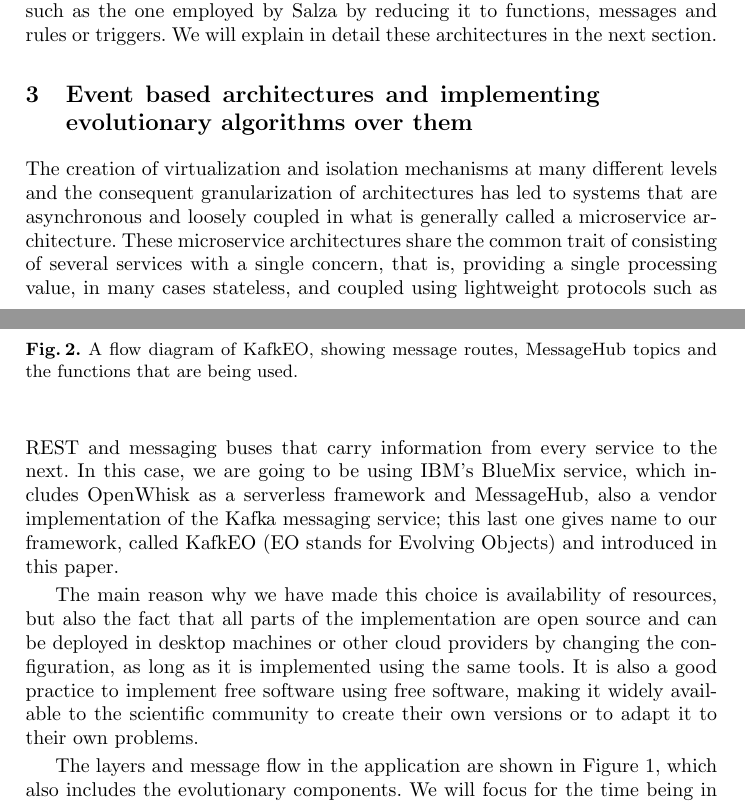
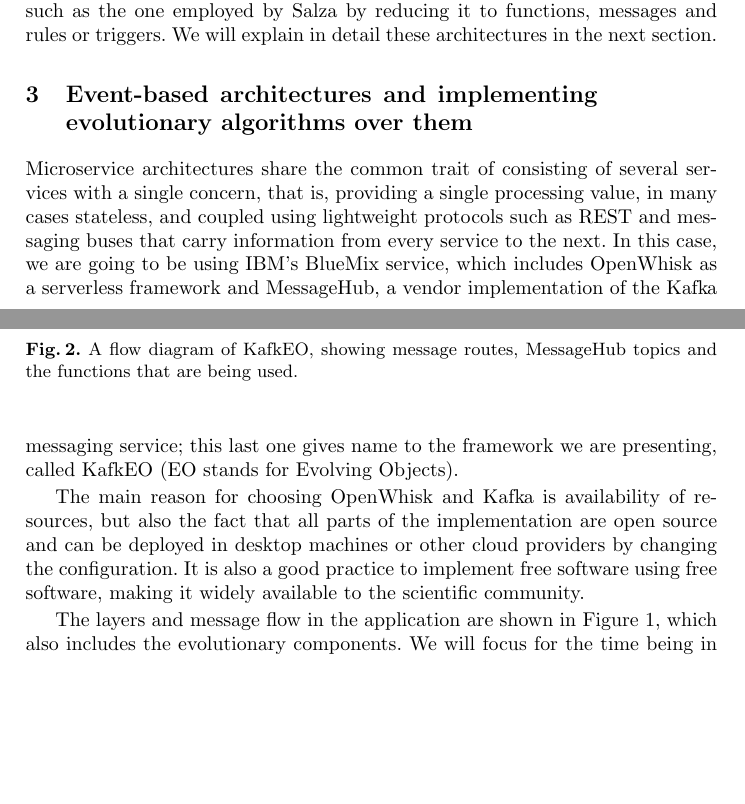
Before and after one commit to mariosky/PPSN-2018-KafkEO, a LaTeX paper (paper.tex): two parts of pages 4 and 5 of 13, joined at a grey line, cut so that both start at the same text, the shorter picture padded with empty space. Compiled offline with pdfLaTeX.

Commit message:
Down to 12.5

```diff
--- a/paper.tex
+++ b/paper.tex
@@ -331,7 +331,7 @@ services, in fact {\em microservices} \cite{microservices}, which in
   \label{fig:kafkeo}
   \end{figure*}
   %
-  \section{Event based architectures and implementing evolutionary
+  \section{Event-based architectures and implementing evolutionary
     algorithms over them}
   \label{sec:methods}
   %
@@ -341,34 +341,31 @@ services, in fact {\em microservices} \cite{microservices}, which in
     topics and the functions that are being used.}
   \label{fig:kafkeo2}
   \end{figure*}
-  %
-  The creation of virtualization and isolation mechanisms at many
-  different levels and the consequent granularization of architectures
-  has led to systems that are asynchronous and loosely coupled in what
-  is generally called a microservice architecture. These microservice
-  architectures share the common trait of consisting of several services
-  with a single concern, that is, providing a single processing value,
+  % Talked about this earlier: - M
+  %The creation of virtualization and isolation mechanisms at many
+  %different levels and the consequent granularization of architectures
+  %has led to systems that are asynchronous and loosely coupled in what
+  %is generally called a microservice architecture.
+
+  %These microservice
+  Microservice architectures share the common trait of consisting of several services with a single concern, that is, providing a single processing value,
   in many cases stateless, and coupled using lightweight protocols such
   as REST and messaging buses that carry information from every service
   to the next. In this case, we are going to be using IBM's BlueMix
   service, which includes OpenWhisk as a serverless framework and
-  MessageHub, also a vendor implementation of the Kafka messaging
-  service; this last one gives name to our framework, called KafkEO (EO
-  stands for Evolving Objects) and introduced in this paper.
+  MessageHub, a vendor implementation of the Kafka messaging
+  service; this last one gives name to the framework we are presenting, called KafkEO (EO stands for Evolving Objects).
 
-  The main reason why we have made this choice is availability of
-  resources, but also
-  the fact that all parts of the implementation are open source and can
-  be deployed in desktop machines or other cloud providers by changing
-  the configuration, as long as it is implemented using the same tools. It is also a good practice to implement free
+  The main reason for choosing OpenWhisk and Kafka is availability of
+  resources, but also the fact that all parts of the implementation are open source and can be deployed in desktop machines or other cloud providers by changing the configuration. It is also a good practice to implement free
   software using free software, making it widely available to the
-  scientific community to create their own versions or to adapt it to
-  their own problems.
+  scientific community.
+  % to create their own versions or to adapt it to their own problems.
 
   The layers and message flow in the application are shown in Figure
   \ref{fig:kafkeo}, which also includes the evolutionary components. We
   will focus for the time being in the general picture: a serverless
-  architecture using  a messaging service as a backbone, which in this case
+  architecture using a messaging service as a backbone, which in this case
   takes the shape of Kafka/MessageHub. These messages are produced and
   consumed by a service, which can also store them in an external database
   for their later use; in general, messaging systems are configured to
```
